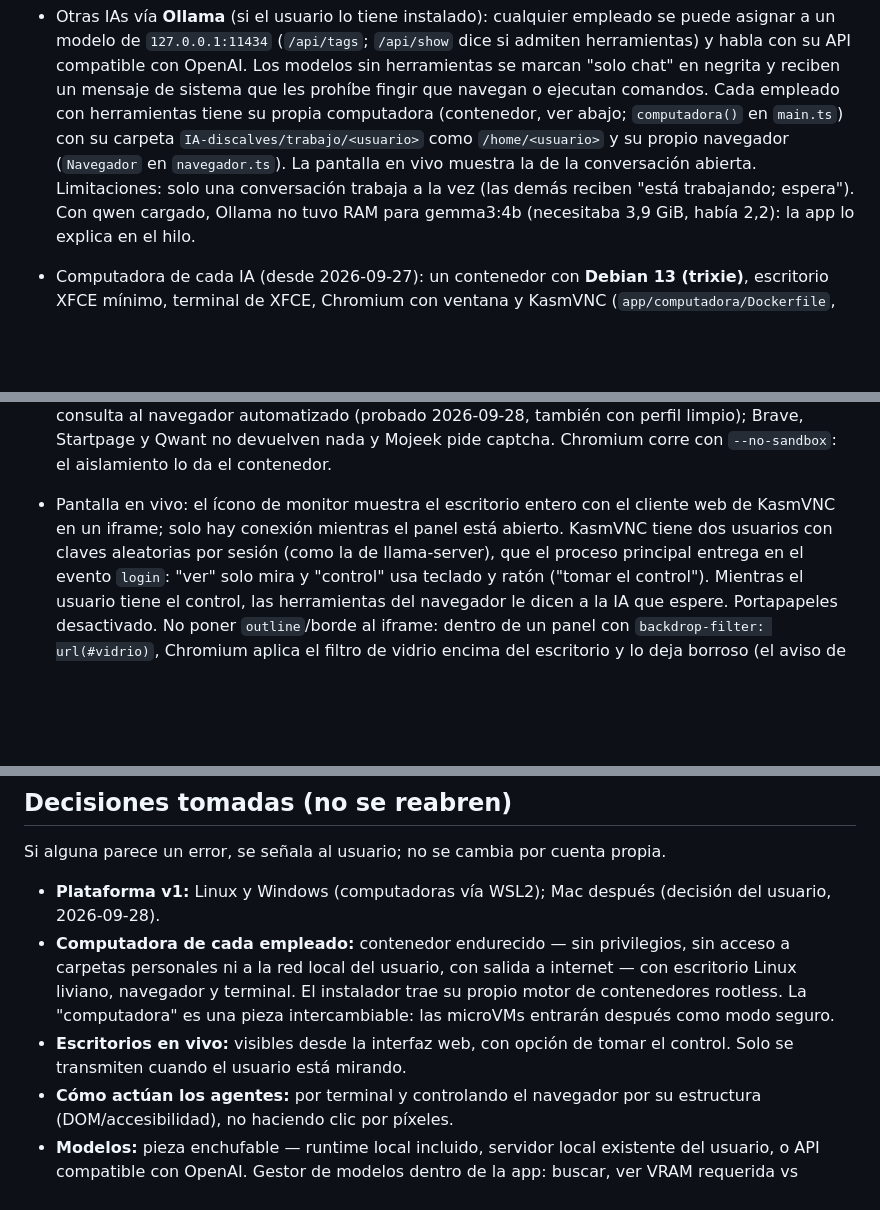
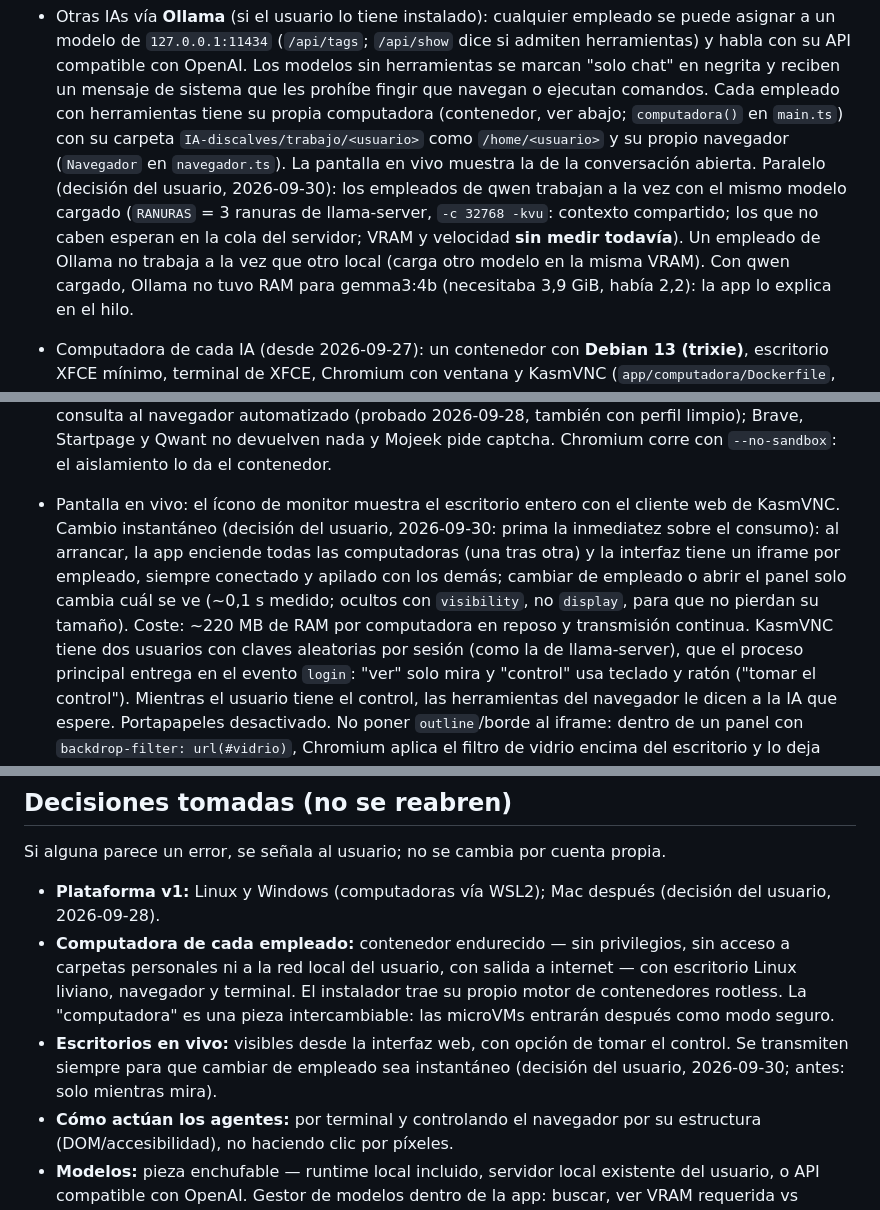
Before and after one commit to discajapon/discalaves, a Markdown page: CLAUDE.md, 3 parts joined by grey strips. GitHub-like rendering; blank space fills up the shorter version.

Commit message:
CLAUDE.md: empleados de qwen en paralelo y pantalla en vivo siempre conectada
Co-Authored-By: Claude Opus 5.5 <noreply@anthropic.com>

```diff
--- a/CLAUDE.md
+++ b/CLAUDE.md
@@ -121,8 +121,12 @@ imagen, ~2 min).
   abajo; `computadora()` en `main.ts`) con su carpeta
   `IA-discalves/trabajo/<usuario>` como `/home/<usuario>` y su propio
   navegador (`Navegador` en `navegador.ts`). La pantalla en vivo muestra la de la
-  conversación abierta. Limitaciones: solo una conversación trabaja a la vez
-  (las demás reciben "está trabajando; espera"). Con qwen cargado, Ollama no
+  conversación abierta. Paralelo (decisión del usuario, 2026-09-30): los
+  empleados de qwen trabajan a la vez con el mismo modelo cargado
+  (`RANURAS` = 3 ranuras de llama-server, `-c 32768 -kvu`: contexto
+  compartido; los que no caben esperan en la cola del servidor; VRAM y
+  velocidad **sin medir todavía**). Un empleado de Ollama no trabaja a la vez
+  que otro local (carga otro modelo en la misma VRAM). Con qwen cargado, Ollama no
   tuvo RAM para gemma3:4b (necesitaba 3,9 GiB, había 2,2): la app lo explica
   en el hilo.
 - Computadora de cada IA (desde 2026-09-27): un contenedor con **Debian 13
@@ -161,8 +165,13 @@ imagen, ~2 min).
   Mojeek pide captcha. Chromium corre con
   `--no-sandbox`: el aislamiento lo da el contenedor.
 - Pantalla en vivo: el ícono de monitor muestra el escritorio entero con el
-  cliente web de KasmVNC en un iframe; solo hay conexión mientras el panel
-  está abierto. KasmVNC tiene dos usuarios con claves aleatorias por sesión
+  cliente web de KasmVNC. Cambio instantáneo (decisión del usuario,
+  2026-09-30: prima la inmediatez sobre el consumo): al arrancar, la app
+  enciende todas las computadoras (una tras otra) y la interfaz tiene un
+  iframe por empleado, siempre conectado y apilado con los demás; cambiar de
+  empleado o abrir el panel solo cambia cuál se ve (~0,1 s medido; ocultos con
+  `visibility`, no `display`, para que no pierdan su tamaño). Coste: ~220 MB
+  de RAM por computadora en reposo y transmisión continua. KasmVNC tiene dos usuarios con claves aleatorias por sesión
   (como la de llama-server), que el proceso principal entrega en el evento
   `login`: "ver" solo mira y "control" usa teclado y ratón ("tomar el
   control"). Mientras el usuario tiene el control, las herramientas del
@@ -320,7 +329,8 @@ propia.
   instalador trae su propio motor de contenedores rootless. La "computadora"
   es una pieza intercambiable: las microVMs entrarán después como modo seguro.
 - **Escritorios en vivo:** visibles desde la interfaz web, con opción de
-  tomar el control. Solo se transmiten cuando el usuario está mirando.
+  tomar el control. Se transmiten siempre para que cambiar de empleado sea
+  instantáneo (decisión del usuario, 2026-09-30; antes: solo mientras mira).
 - **Cómo actúan los agentes:** por terminal y controlando el navegador por
   su estructura (DOM/accesibilidad), no haciendo clic por píxeles.
 - **Modelos:** pieza enchufable — runtime local incluido, servidor local
```
Also changed, not shown: other parts of CLAUDE.md (+2 -1 lines).
